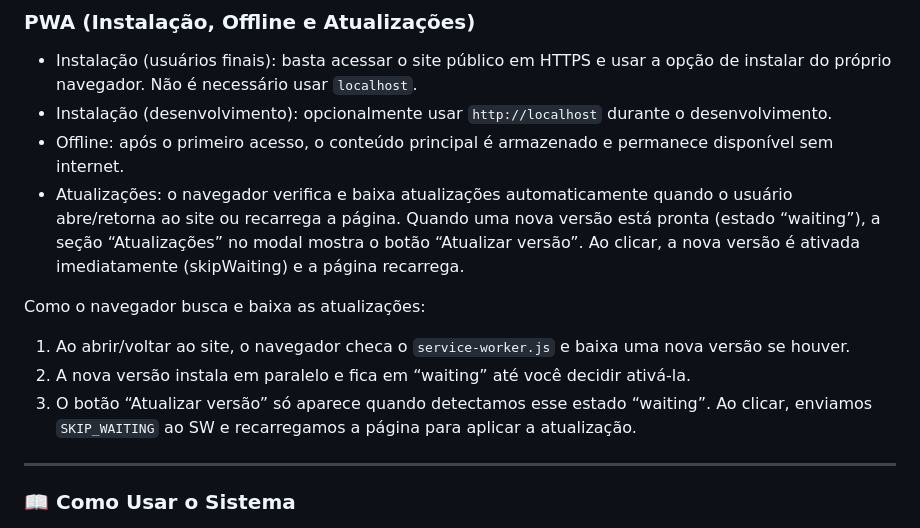
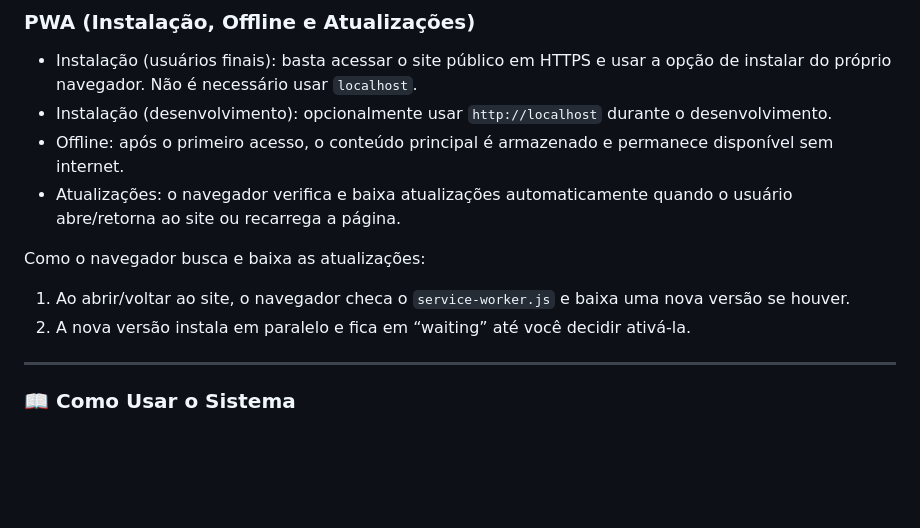
Before and after one commit to ecstasyvies/fiado-mercadinho, a Markdown page: README.md, the part around the change. GitHub-like rendering; blank space fills up the shorter version.

Commit message:
docs: remover seção obsoleta sobre botão de atualização PWA
Removida a seção sobre instalação, funcionamento offline e atualizações via botão "Atualizar versão" no README, pois o botão foi removido do projeto e a informação estava desatualizada.

```diff
--- a/README.md
+++ b/README.md
@@ -70,12 +70,11 @@ Meu sistema permite registrar produtos fiados, calcular totais automaticamente e
 - Instalação (usuários finais): basta acessar o site público em HTTPS e usar a opção de instalar do próprio navegador. Não é necessário usar `localhost`.
 - Instalação (desenvolvimento): opcionalmente usar `http://localhost` durante o desenvolvimento.
 - Offline: após o primeiro acesso, o conteúdo principal é armazenado e permanece disponível sem internet.
-- Atualizações: o navegador verifica e baixa atualizações automaticamente quando o usuário abre/retorna ao site ou recarrega a página. Quando uma nova versão está pronta (estado “waiting”), a seção “Atualizações” no modal mostra o botão “Atualizar versão”. Ao clicar, a nova versão é ativada imediatamente (skipWaiting) e a página recarrega.
+- Atualizações: o navegador verifica e baixa atualizações automaticamente quando o usuário abre/retorna ao site ou recarrega a página.
 
 Como o navegador busca e baixa as atualizações:
 1) Ao abrir/voltar ao site, o navegador checa o `service-worker.js` e baixa uma nova versão se houver.
 2) A nova versão instala em paralelo e fica em “waiting” até você decidir ativá-la.
-3) O botão “Atualizar versão” só aparece quando detectamos esse estado “waiting”. Ao clicar, enviamos `SKIP_WAITING` ao SW e recarregamos a página para aplicar a atualização.
 
 ---
 
```
